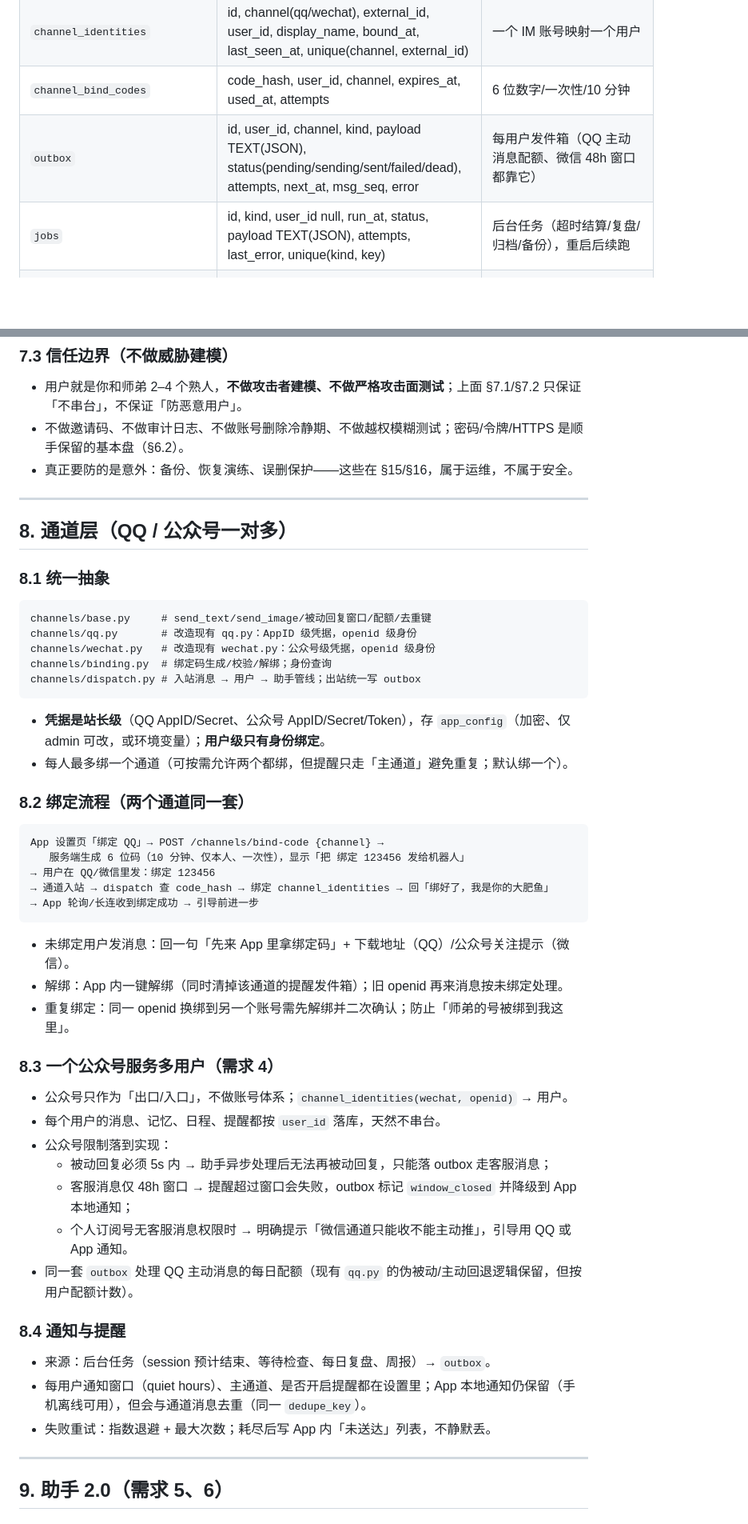
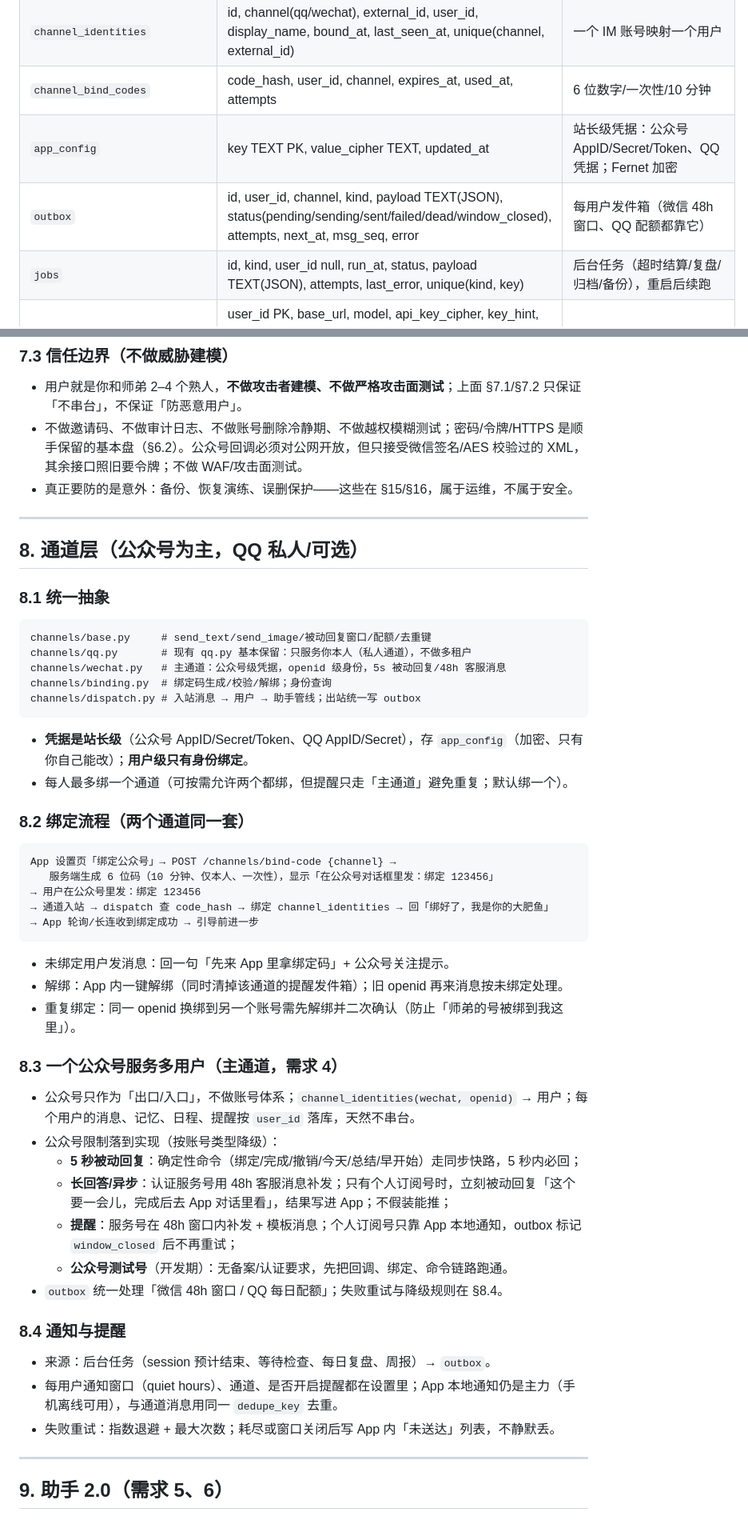
Before and after one commit to tjusaltedfish/Timer, a Markdown page: docs/plans/v2-multiuser-plan.md, 2 parts joined by grey strips. Shown at 80% size. Rendered like a GitHub page; blank space fills up the shorter version.

````diff
--- a/docs/plans/v2-multiuser-plan.md
+++ b/docs/plans/v2-multiuser-plan.md
@@ -183,7 +193,8 @@
 | `events` | user_id, revision, kind, payload TEXT(JSON), recorded_at, PK(user_id, revision) | 客户端拉取/通道通知 |
 | `channel_identities` | id, channel(qq/wechat), external_id, user_id, display_name, bound_at, last_seen_at, unique(channel, external_id) | 一个 IM 账号映射一个用户 |
 | `channel_bind_codes` | code_hash, user_id, channel, expires_at, used_at, attempts | 6 位数字/一次性/10 分钟 |
-| `outbox` | id, user_id, channel, kind, payload TEXT(JSON), status(pending/sending/sent/failed/dead), attempts, next_at, msg_seq, error | 每用户发件箱（QQ 主动消息配额、微信 48h 窗口都靠它） |
+| `app_config` | key TEXT PK, value_cipher TEXT, updated_at | 站长级凭据：公众号 AppID/Secret/Token、QQ 凭据；Fernet 加密 |
+| `outbox` | id, user_id, channel, kind, payload TEXT(JSON), status(pending/sending/sent/failed/dead/window_closed), attempts, next_at, msg_seq, error | 每用户发件箱（微信 48h 窗口、QQ 配额都靠它） |
 | `jobs` | id, kind, user_id null, run_at, status, payload TEXT(JSON), attempts, last_error, unique(kind, key) | 后台任务（超时结算/复盘/归档/备份），重启后续跑 |
 | `assistant_configs` | user_id PK, base_url, model, api_key_cipher, key_hint, daily_limit, confirm_first, persona_id, persona TEXT(JSON), updated_at | 含人格卡 |
 | `assistant_messages` | user_id, role, text, image_path, status, created_at | 保留 90 天 |
@@ -296,55 +307,55 @@ repo.apply_operation(conn, user_id, device_id, op) # 事务内（BEGIN IMMEDIATE
 ### 7.3 信任边界（不做威胁建模）
 
 - 用户就是你和师弟 2–4 个熟人，**不做攻击者建模、不做严格攻击面测试**；上面 §7.1/§7.2 只保证「不串台」，不保证「防恶意用户」。
-- 不做邀请码、不做审计日志、不做账号删除冷静期、不做越权模糊测试；密码/令牌/HTTPS 是顺手保留的基本盘（§6.2）。
+- 不做邀请码、不做审计日志、不做账号删除冷静期、不做越权模糊测试；密码/令牌/HTTPS 是顺手保留的基本盘（§6.2）。公众号回调必须对公网开放，但只接受微信签名/AES 校验过的 XML，其余接口照旧要令牌；不做 WAF/攻击面测试。
 - 真正要防的是意外：备份、恢复演练、误删保护——这些在 §15/§16，属于运维，不属于安全。
 
 ---
 
-## 8. 通道层（QQ / 公众号一对多）
+## 8. 通道层（公众号为主，QQ 私人/可选）
 
 ### 8.1 统一抽象
 
 ```
 channels/base.py     # send_text/send_image/被动回复窗口/配额/去重键
-channels/qq.py       # 改造现有 qq.py：AppID 级凭据，openid 级身份
-channels/wechat.py   # 改造现有 wechat.py：公众号级凭据，openid 级身份
+channels/qq.py       # 现有 qq.py 基本保留：只服务你本人（私人通道），不做多租户
+channels/wechat.py   # 主通道：公众号级凭据，openid 级身份，5s 被动回复/48h 客服消息
 channels/binding.py  # 绑定码生成/校验/解绑；身份查询
 channels/dispatch.py # 入站消息 → 用户 → 助手管线；出站统一写 outbox
 ```
 
-- **凭据是站长级**（QQ AppID/Secret、公众号 AppID/Secret/Token），存 `app_config`（加密、仅 admin 可改，或环境变量）；**用户级只有身份绑定**。
+- **凭据是站长级**（公众号 AppID/Secret/Token、QQ AppID/Secret），存 `app_config`（加密、只有你自己能改）；**用户级只有身份绑定**。
 - 每人最多绑一个通道（可按需允许两个都绑，但提醒只走「主通道」避免重复；默认绑一个）。
 
 ### 8.2 绑定流程（两个通道同一套）
 
 ```
-App 设置页「绑定 QQ」→ POST /channels/bind-code {channel} →
-   服务端生成 6 位码（10 分钟、仅本人、一次性），显示「把 绑定 123456 发给机器人」
-→ 用户在 QQ/微信里发：绑定 123456
+App 设置页「绑定公众号」→ POST /channels/bind-code {channel} →
+   服务端生成 6 位码（10 分钟、仅本人、一次性），显示「在公众号对话框里发：绑定 123456」
+→ 用户在公众号里发：绑定 123456
 → 通道入站 → dispatch 查 code_hash → 绑定 channel_identities → 回「绑好了，我是你的大肥鱼」
 → App 轮询/长连收到绑定成功 → 引导前进一步
 ```
 
-- 未绑定用户发消息：回一句「先来 App 里拿绑定码」+ 下载地址（QQ）/公众号关注提示（微信）。
+- 未绑定用户发消息：回一句「先来 App 里拿绑定码」+ 公众号关注提示。
 - 解绑：App 内一键解绑（同时清掉该通道的提醒发件箱）；旧 openid 再来消息按未绑定处理。
-- 重复绑定：同一 openid 换绑到另一个账号需先解绑并二次确认；防止「师弟的号被绑到我这里」。
+- 重复绑定：同一 openid 换绑到另一个账号需先解绑并二次确认（防止「师弟的号被绑到我这里」）。
 
-### 8.3 一个公众号服务多用户（需求 4）
+### 8.3 一个公众号服务多用户（主通道，需求 4）
 
-- 公众号只作为「出口/入口」，不做账号体系；`channel_identities(wechat, openid)` → 用户。
-- 每个用户的消息、记忆、日程、提醒都按 `user_id` 落库，天然不串台。
-- 公众号限制落到实现：
-  - 被动回复必须 5s 内 → 助手异步处理后无法再被动回复，只能落 outbox 走客服消息；
-  - 客服消息仅 48h 窗口 → 提醒超过窗口会失败，outbox 标记 `window_closed` 并降级到 App 本地通知；
-  - 个人订阅号无客服消息权限时 → 明确提示「微信通道只能收不能主动推」，引导用 QQ 或 App 通知。
-- 同一套 `outbox` 处理 QQ 主动消息的每日配额（现有 `qq.py` 的伪被动/主动回退逻辑保留，但按用户配额计数）。
+- 公众号只作为「出口/入口」，不做账号体系；`channel_identities(wechat, openid)` → 用户；每个用户的消息、记忆、日程、提醒按 `user_id` 落库，天然不串台。
+- 公众号限制落到实现（按账号类型降级）：
+  - **5 秒被动回复**：确定性命令（绑定/完成/撤销/今天/总结/早开始）走同步快路，5 秒内必回；
+  - **长回答/异步**：认证服务号用 48h 客服消息补发；只有个人订阅号时，立刻被动回复「这个要一会儿，完成后去 App 对话里看」，结果写进 App；不假装能推；
+  - **提醒**：服务号在 48h 窗口内补发 + 模板消息；个人订阅号只靠 App 本地通知，outbox 标记 `window_closed` 后不再重试；
+  - **公众号测试号**（开发期）：无备案/认证要求，先把回调、绑定、命令链路跑通。
+- `outbox` 统一处理「微信 48h 窗口 / QQ 每日配额」；失败重试与降级规则在 §8.4。
 
 ### 8.4 通知与提醒
 
 - 来源：后台任务（session 预计结束、等待检查、每日复盘、周报）→ `outbox`。
-- 每用户通知窗口（quiet hours）、主通道、是否开启提醒都在设置里；App 本地通知仍保留（手机离线可用），但会与通道消息去重（同一 `dedupe_key`）。
-- 失败重试：指数退避 + 最大次数；耗尽后写 App 内「未送达」列表，不静默丢。
+- 每用户通知窗口（quiet hours）、通道、是否开启提醒都在设置里；App 本地通知仍是主力（手机离线可用），与通道消息用同一 `dedupe_key` 去重。
+- 失败重试：指数退避 + 最大次数；耗尽或窗口关闭后写 App 内「未送达」列表，不静默丢。
 
 ---
 
````
Also changed, not shown: other parts of docs/plans/v2-multiuser-plan.md (+92 -73 lines).
